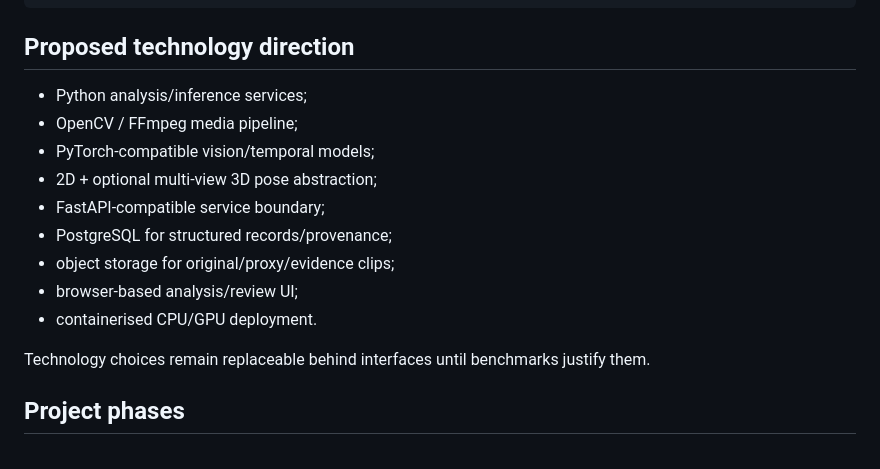
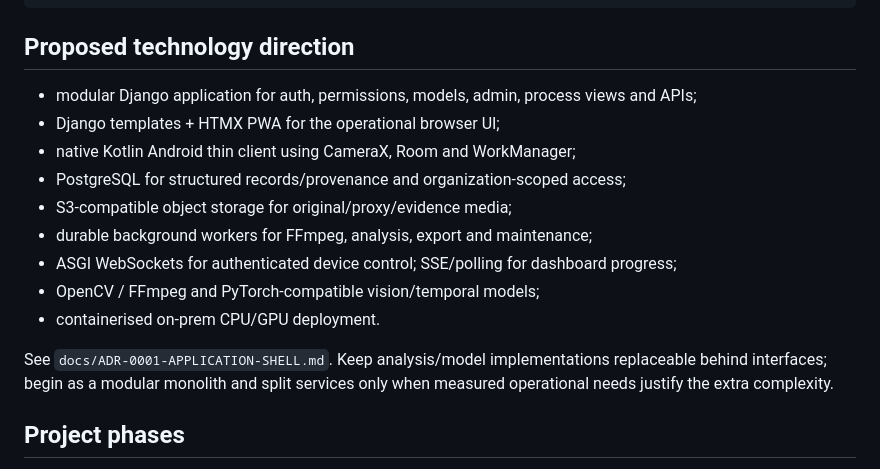
Before and after one commit to reneboellund/Ai.WAGVID, a Markdown page: README.md, the part around the change. Rendered like a GitHub page.

Commit message:
Adopt operational web monolith architecture

```diff
--- a/README.md
+++ b/README.md
@@ -221,17 +221,19 @@ tests/
 
 ## Proposed technology direction
 
-- Python analysis/inference services;
-- OpenCV / FFmpeg media pipeline;
-- PyTorch-compatible vision/temporal models;
-- 2D + optional multi-view 3D pose abstraction;
-- FastAPI-compatible service boundary;
-- PostgreSQL for structured records/provenance;
-- object storage for original/proxy/evidence clips;
-- browser-based analysis/review UI;
-- containerised CPU/GPU deployment.
+- modular Django application for auth, permissions, models, admin, process views and APIs;
+- Django templates + HTMX PWA for the operational browser UI;
+- native Kotlin Android thin client using CameraX, Room and WorkManager;
+- PostgreSQL for structured records/provenance and organization-scoped access;
+- S3-compatible object storage for original/proxy/evidence media;
+- durable background workers for FFmpeg, analysis, export and maintenance;
+- ASGI WebSockets for authenticated device control; SSE/polling for dashboard progress;
+- OpenCV / FFmpeg and PyTorch-compatible vision/temporal models;
+- containerised on-prem CPU/GPU deployment.
 
-Technology choices remain replaceable behind interfaces until benchmarks justify them.
+See `docs/ADR-0001-APPLICATION-SHELL.md`. Keep analysis/model implementations replaceable behind
+interfaces; begin as a modular monolith and split services only when measured operational needs
+justify the extra complexity.
 
 ## Project phases
 
```
